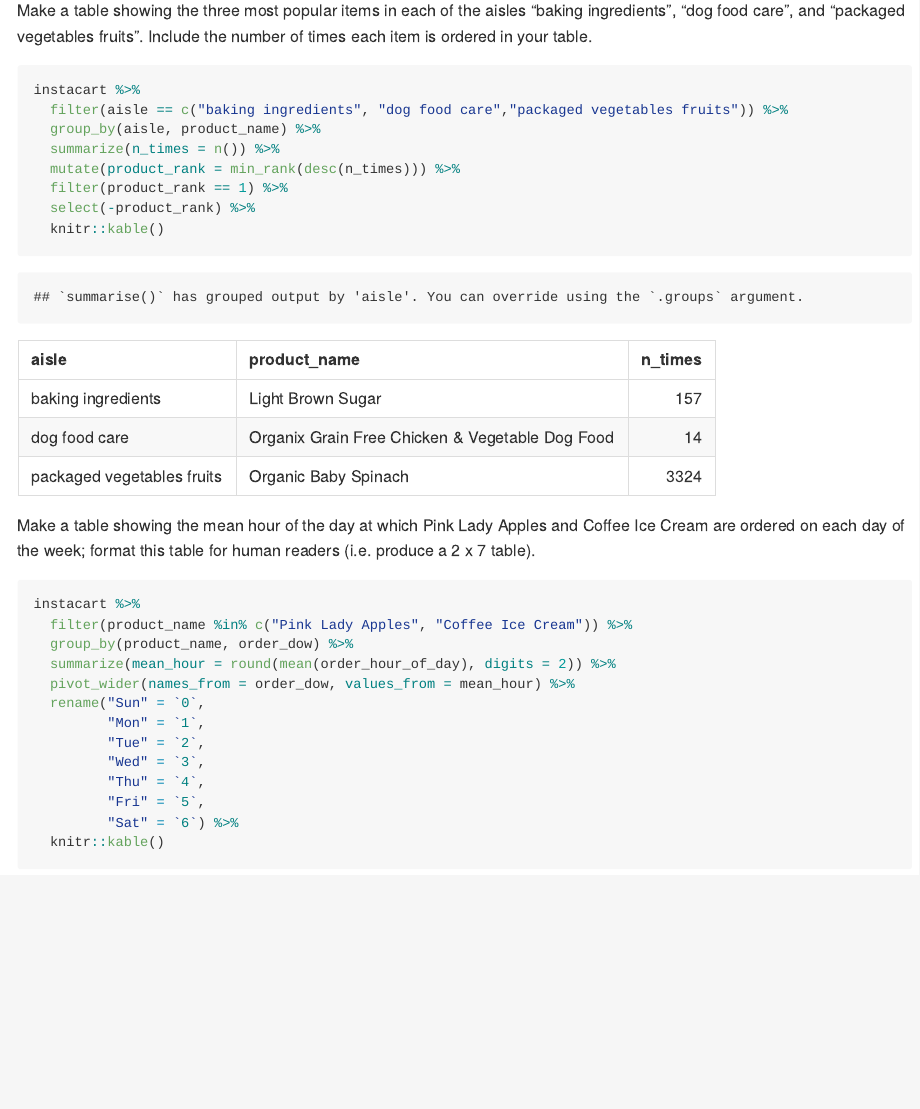
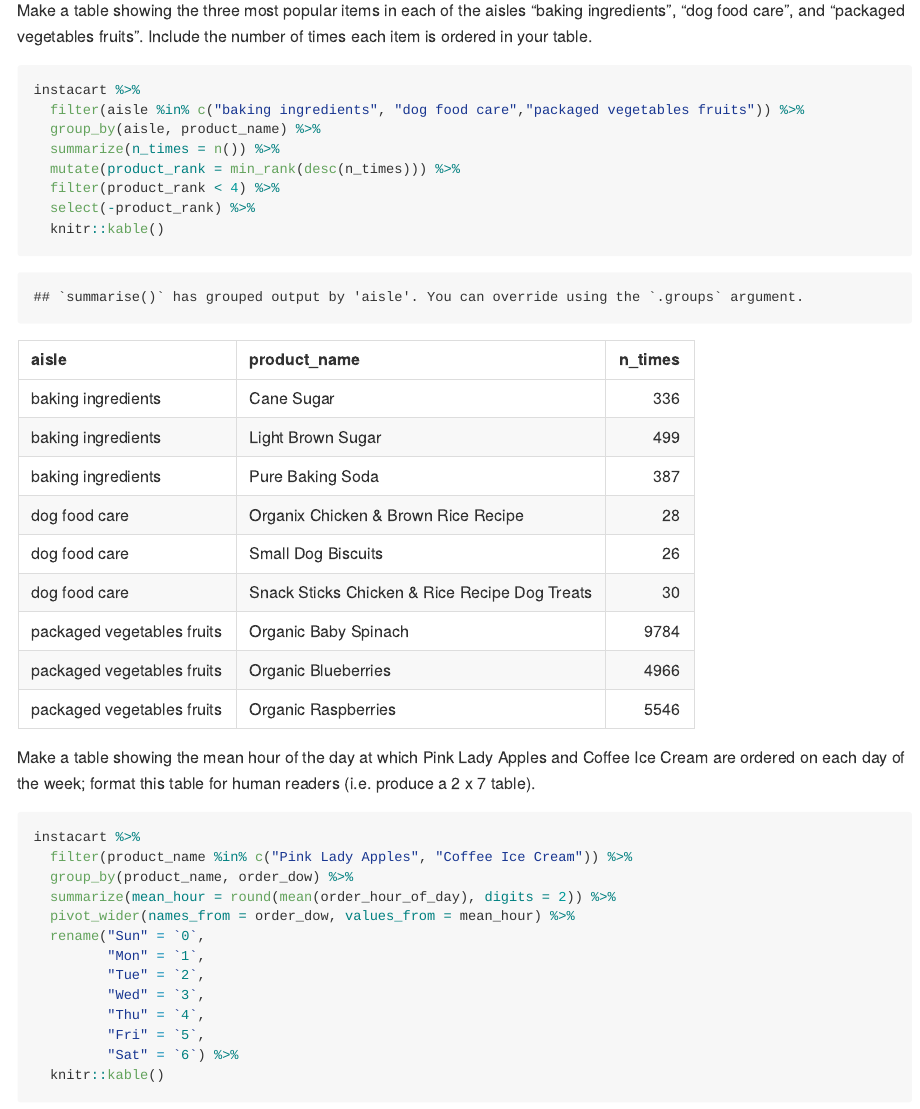
Before and after one commit to Anyu-Zhu/p8105_hw3_az2587, an R Markdown document (p8105_hw3_az2587.Rmd): the page in a window 1100 px wide, from 3380 px down. The pictures show the output file p8105_hw3_az2587.md that the author committed with the source, drawn offline in the style of GitHub.

Commit message:
correct error

````diff
--- a/p8105_hw3_az2587.Rmd
+++ b/p8105_hw3_az2587.Rmd
@@ -75,11 +75,11 @@ The x axis of the plot denotes the number of orders while the y axis denotes the
 Make a table showing the three most popular items in each of the aisles “baking ingredients”, “dog food care”, and “packaged vegetables fruits”. Include the number of times each item is ordered in your table.
 ```{r}
 instacart %>%
-  filter(aisle == c("baking ingredients", "dog food care","packaged vegetables fruits")) %>%
+  filter(aisle %in% c("baking ingredients", "dog food care","packaged vegetables fruits")) %>%
   group_by(aisle, product_name) %>%
   summarize(n_times = n()) %>%
   mutate(product_rank = min_rank(desc(n_times))) %>%
-  filter(product_rank == 1) %>%
+  filter(product_rank < 4) %>%
   select(-product_rank) %>%
   knitr::kable()
 ```
````
Also changed, not shown: p8105_hw3_az2587.md.
